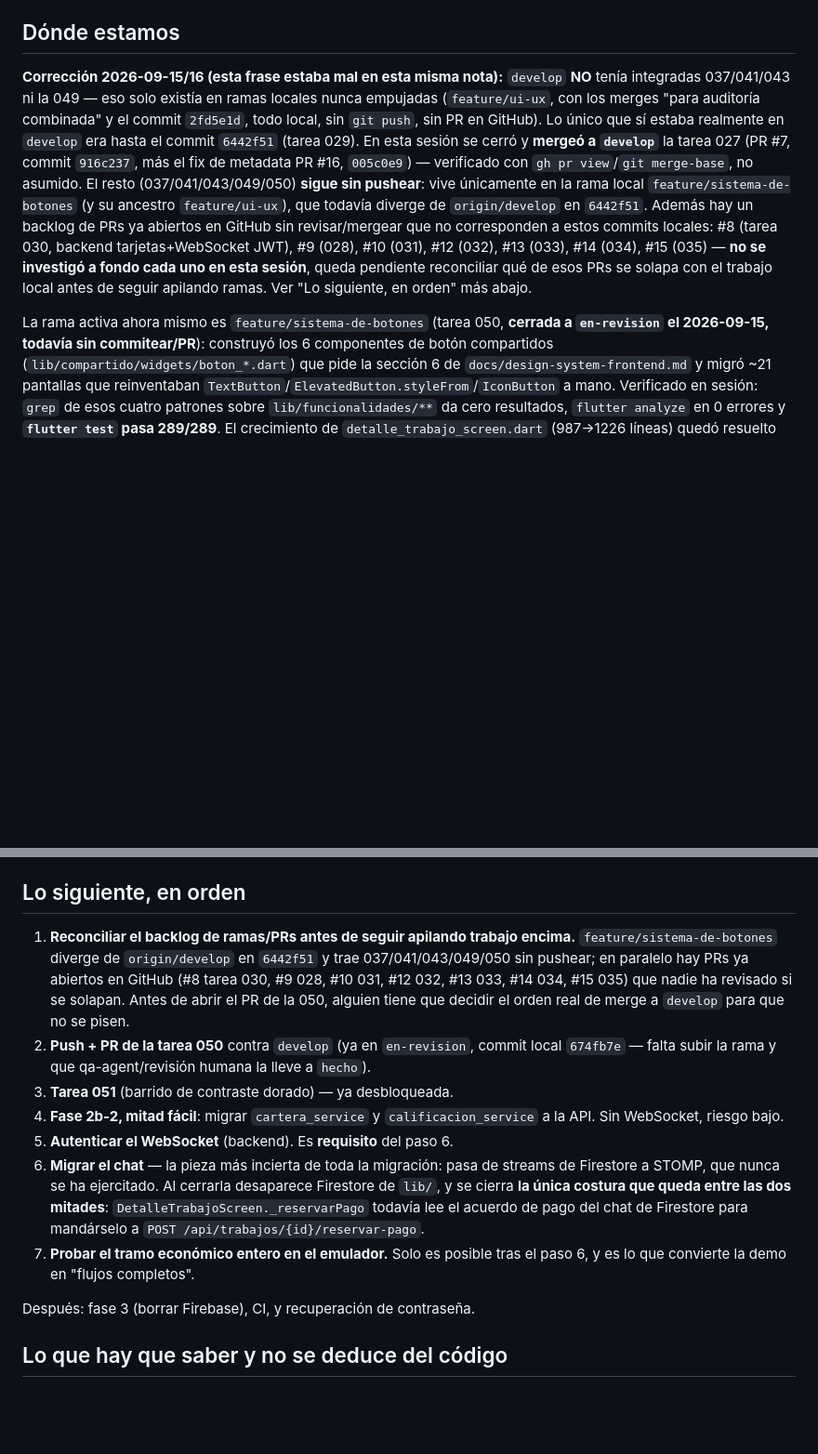
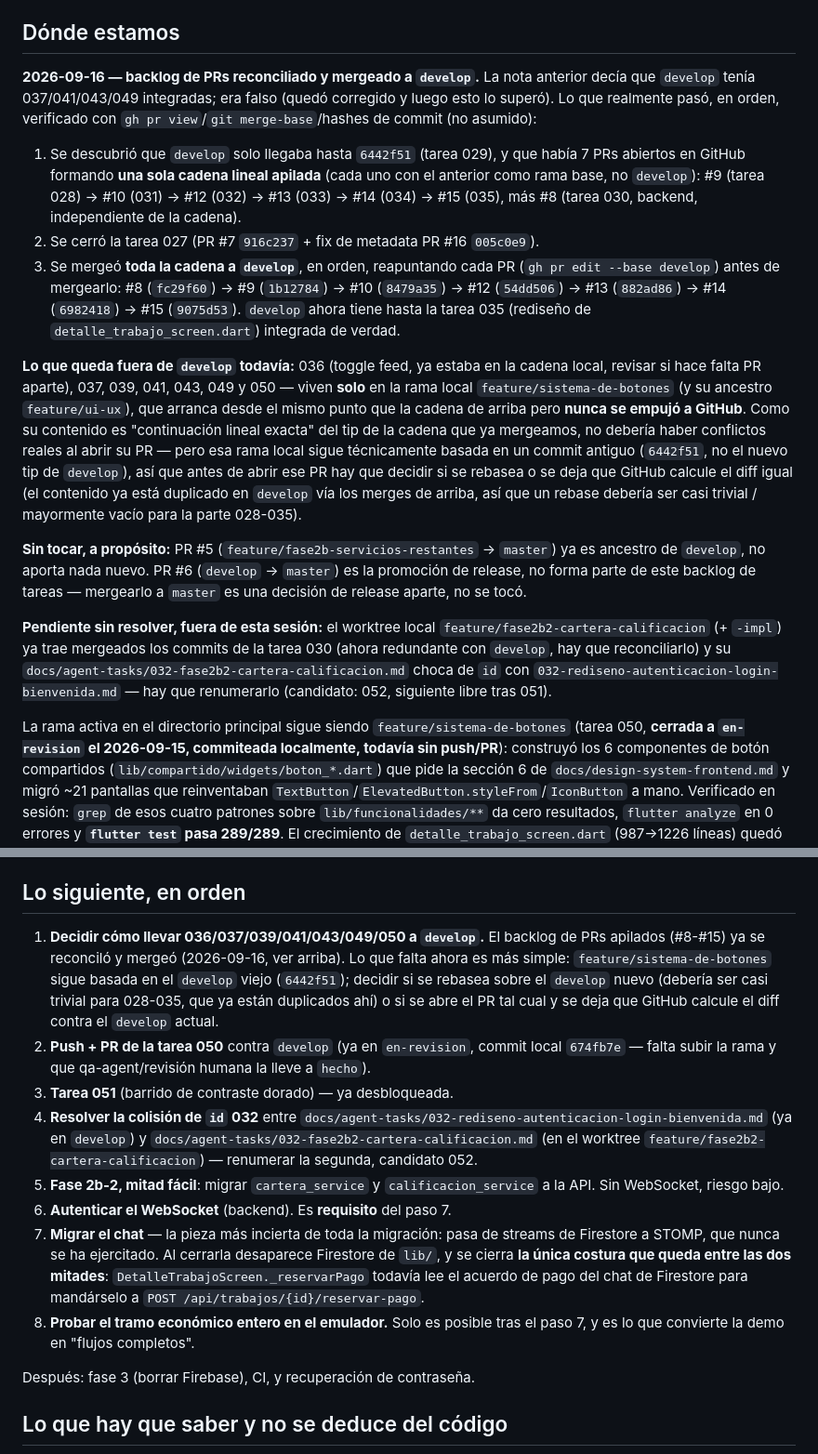
Before and after one commit to cadaba25/TRABAJITO-APP, a Markdown page: docs/agent-context/RETOMAR-AQUI.md, 2 parts joined by grey strips. Shown at 93% size. GitHub-like rendering; blank space fills up the shorter version.

Commit message:
docs: registrar el merge del backlog de PRs apilados a develop
Se investigo (fork dedicado) y confirmo que #9-#15 eran una sola
cadena lineal apilada, no trabajos paralelos. Se reapunto cada PR a
develop y se mergeo en orden: #8 (030) -> #9 (028) -> #10 (031) ->
#12 (032) -> #13 (033) -> #14 (034) -> #15 (035). develop ahora llega
hasta la tarea 035. Deja anotado lo que queda: 036-050 sin pushear en
feature/sistema-de-botones, la colision de id 032 en el worktree de
fase2b2-cartera-calificacion, y que #5/#6 se dejaron sin tocar a
proposito (ruido / decision de release aparte).

Co-Authored-By: Claude Sonnet 5 <noreply@anthropic.com>

```diff
--- a/docs/agent-context/RETOMAR-AQUI.md
+++ b/docs/agent-context/RETOMAR-AQUI.md
@@ -21,27 +21,52 @@ estamos y qué sigue**.
 
 ## Dónde estamos
 
-**Corrección 2026-09-15/16 (esta frase estaba mal en esta misma nota):**
-`develop` **NO** tenía integradas 037/041/043 ni la 049 — eso solo existía en
-ramas locales nunca empujadas (`feature/ui-ux`, con los merges "para auditoría
-combinada" y el commit `2fd5e1d`, todo local, sin `git push`, sin PR en
-GitHub). Lo único que sí estaba realmente en `develop` era hasta el commit
-`6442f51` (tarea 029). En esta sesión se cerró y **mergeó a `develop`** la
-tarea 027 (PR #7, commit `916c237`, más el fix de metadata PR #16,
-`005c0e9`) — verificado con `gh pr view`/`git merge-base`, no asumido. El
-resto (037/041/043/049/050) **sigue sin pushear**: vive únicamente en la
-rama local `feature/sistema-de-botones` (y su ancestro `feature/ui-ux`), que
-todavía diverge de `origin/develop` en `6442f51`. Además hay un backlog de
-PRs ya abiertos en GitHub sin revisar/mergear que no corresponden a estos
-commits locales: #8 (tarea 030, backend tarjetas+WebSocket JWT), #9 (028),
-#10 (031), #12 (032), #13 (033), #14 (034), #15 (035) — **no se investigó a
-fondo cada uno en esta sesión**, queda pendiente reconciliar qué de esos PRs
-se solapa con el trabajo local antes de seguir apilando ramas. Ver "Lo
-siguiente, en orden" más abajo.
+**2026-09-16 — backlog de PRs reconciliado y mergeado a `develop`.** La nota
+anterior decía que `develop` tenía 037/041/043/049 integradas; era falso
+(quedó corregido y luego esto lo superó). Lo que realmente pasó, en orden,
+verificado con `gh pr view`/`git merge-base`/hashes de commit (no asumido):
 
-La rama activa ahora mismo es
+1. Se descubrió que `develop` solo llegaba hasta `6442f51` (tarea 029), y que
+   había 7 PRs abiertos en GitHub formando **una sola cadena lineal apilada**
+   (cada uno con el anterior como rama base, no `develop`): #9 (tarea 028) →
+   #10 (031) → #12 (032) → #13 (033) → #14 (034) → #15 (035), más #8 (tarea
+   030, backend, independiente de la cadena).
+2. Se cerró la tarea 027 (PR #7 `916c237` + fix de metadata PR #16 `005c0e9`).
+3. Se mergeó **toda la cadena a `develop`**, en orden, reapuntando cada PR
+   (`gh pr edit --base develop`) antes de mergearlo: #8 (`fc29f60`) → #9
+   (`1b12784`) → #10 (`8479a35`) → #12 (`54dd506`) → #13 (`882ad86`) → #14
+   (`6982418`) → #15 (`9075d53`). `develop` ahora tiene hasta la tarea 035
+   (rediseño de `detalle_trabajo_screen.dart`) integrada de verdad.
+
+**Lo que queda fuera de `develop` todavía:** 036 (toggle feed, ya estaba en
+la cadena local, revisar si hace falta PR aparte), 037, 039, 041, 043, 049 y
+050 — viven **solo** en la rama local `feature/sistema-de-botones` (y su
+ancestro `feature/ui-ux`), que arranca desde el mismo punto que la cadena de
+arriba pero **nunca se empujó a GitHub**. Como su contenido es
+"continuación lineal exacta" del tip de la cadena que ya mergeamos, no
+debería haber conflictos reales al abrir su PR — pero esa rama local sigue
+técnicamente basada en un commit antiguo (`6442f51`, no el nuevo tip de
+`develop`), así que antes de abrir ese PR hay que decidir si se rebasea o se
+deja que GitHub calcule el diff igual (el contenido ya está duplicado en
+`develop` vía los merges de arriba, así que un rebase debería ser casi
+trivial / mayormente vacío para la parte 028-035).
+
+**Sin tocar, a propósito:** PR #5 (`feature/fase2b-servicios-restantes` →
+`master`) ya es ancestro de `develop`, no aporta nada nuevo. PR #6
+(`develop` → `master`) es la promoción de release, no forma parte de este
+backlog de tareas — mergearlo a `master` es una decisión de release aparte,
+no se tocó.
+
+**Pendiente sin resolver, fuera de esta sesión:** el worktree local
+`feature/fase2b2-cartera-calificacion` (+ `-impl`) ya trae mergeados los
+commits de la tarea 030 (ahora redundante con `develop`, hay que
+reconciliarlo) y su `docs/agent-tasks/032-fase2b2-cartera-calificacion.md`
+choca de `id` con `032-rediseno-autenticacion-login-bienvenida.md` — hay que
+renumerarlo (candidato: 052, siguiente libre tras 051).
+
+La rama activa en el directorio principal sigue siendo
 `feature/sistema-de-botones` (tarea 050, **cerrada a `en-revision` el
-2026-09-15, todavía sin commitear/PR**): construyó los 6 componentes de botón
+2026-09-15, commiteada localmente, todavía sin push/PR**): construyó los 6 componentes de botón
 compartidos (`lib/compartido/widgets/boton_*.dart`) que pide la sección 6 de
 `docs/design-system-frontend.md` y migró ~21 pantallas que reinventaban
 `TextButton`/`ElevatedButton.styleFrom`/`IconButton` a mano. Verificado en
@@ -84,28 +109,33 @@ partir el archivo en subwidgets más adelante. Detalle completo en
 
 ## Lo siguiente, en orden
 
-1. **Reconciliar el backlog de ramas/PRs antes de seguir apilando trabajo
-   encima.** `feature/sistema-de-botones` diverge de `origin/develop` en
-   `6442f51` y trae 037/041/043/049/050 sin pushear; en paralelo hay PRs ya
-   abiertos en GitHub (#8 tarea 030, #9 028, #10 031, #12 032, #13 033, #14
-   034, #15 035) que nadie ha revisado si se solapan. Antes de abrir el PR
-   de la 050, alguien tiene que decidir el orden real de merge a `develop`
-   para que no se pisen.
+1. **Decidir cómo llevar 036/037/039/041/043/049/050 a `develop`.** El
+   backlog de PRs apilados (#8-#15) ya se reconciló y mergeó (2026-09-16, ver
+   arriba). Lo que falta ahora es más simple: `feature/sistema-de-botones`
+   sigue basada en el `develop` viejo (`6442f51`); decidir si se rebasea
+   sobre el `develop` nuevo (debería ser casi trivial para 028-035, que ya
+   están duplicados ahí) o si se abre el PR tal cual y se deja que GitHub
+   calcule el diff contra el `develop` actual.
 2. **Push + PR de la tarea 050** contra `develop` (ya en `en-revision`, commit
    local `674fb7e` — falta subir la rama y que qa-agent/revisión humana la
    lleve a `hecho`).
 3. **Tarea 051** (barrido de contraste dorado) — ya desbloqueada.
-4. **Fase 2b-2, mitad fácil**: migrar `cartera_service` y
+4. **Resolver la colisión de `id` 032** entre
+   `docs/agent-tasks/032-rediseno-autenticacion-login-bienvenida.md` (ya en
+   `develop`) y `docs/agent-tasks/032-fase2b2-cartera-calificacion.md` (en el
+   worktree `feature/fase2b2-cartera-calificacion`) — renumerar la segunda,
+   candidato 052.
+5. **Fase 2b-2, mitad fácil**: migrar `cartera_service` y
    `calificacion_service` a la API. Sin WebSocket, riesgo bajo.
-5. **Autenticar el WebSocket** (backend). Es **requisito** del paso 6.
-6. **Migrar el chat** — la pieza más incierta de toda la migración: pasa de
+6. **Autenticar el WebSocket** (backend). Es **requisito** del paso 7.
+7. **Migrar el chat** — la pieza más incierta de toda la migración: pasa de
    streams de Firestore a STOMP, que nunca se ha ejercitado. Al cerrarla
    desaparece Firestore de `lib/`, y se cierra **la única costura que queda
    entre las dos mitades**: `DetalleTrabajoScreen._reservarPago` todavía lee
    el acuerdo de pago del chat de Firestore para mandárselo a
    `POST /api/trabajos/{id}/reservar-pago`.
-7. **Probar el tramo económico entero en el emulador.** Solo es posible tras
-   el paso 6, y es lo que convierte la demo en "flujos completos".
+8. **Probar el tramo económico entero en el emulador.** Solo es posible tras
+   el paso 7, y es lo que convierte la demo en "flujos completos".
 
 Después: fase 3 (borrar Firebase), CI, y recuperación de contraseña.
 
```
